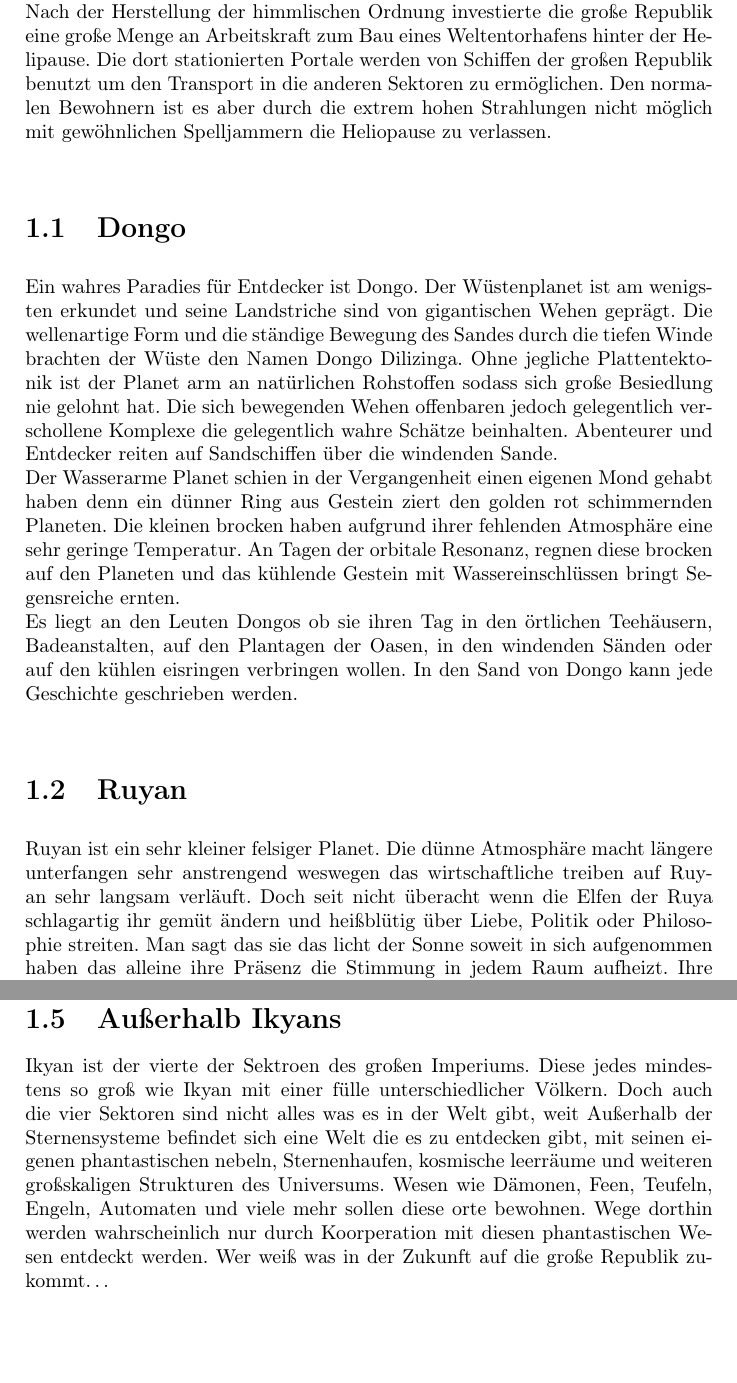
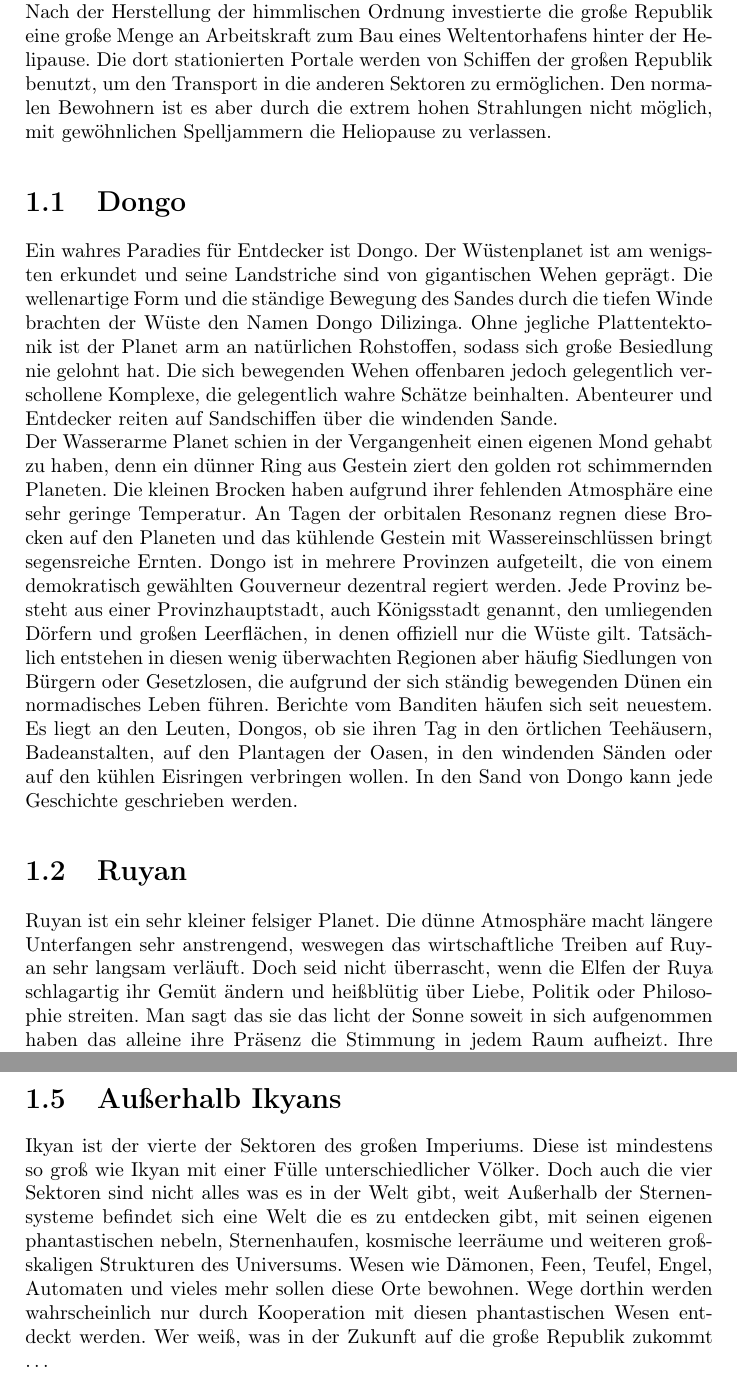
Before and after one commit to lohengrinRed/Rollenspielgruppe, a LaTeX book (DND/worldbuilding/sector.tex): two parts of pages 4 and 6 of 15, joined at a grey line, cut so that both start at the same text, the shorter picture padded with empty space. Compiled offline with pdfLaTeX.

Commit message:
Typos and Dongo Update
Update build-tex.yaml

test run

```diff
--- a/DND/worldbuilding/sector.tex
+++ b/DND/worldbuilding/sector.tex
@@ -19,16 +19,17 @@
 \tableofcontents
 
 \chapter{Ikyan: Der Tiefe Himmel}
-    Das was die Bewohner vom Ikyan die bekannte Welt nennen hat sich drastisch vor 150 Jahren geändert. Davor waren verteilt auf den 6 Planeten und ihren Monden eine handvoll von keinen Kolonien die von den verschiedenen Völkern bewohnt wurden. Besonders auf den inneren drei felsigen Planeten---Ruyan, Dongo, und Pulvar---gibt es besonders viele und unterschiedliche Kulturen die meistens von riesigen unurbaren landschaften getrennt werden. Einzig in den großen Städten leben die Völker Seite an Seite zusammen und üben sich in Diplomatie, Handel, und kulturellem Austausch. Die drei äußeren Planeten sind Gasriesen, es ist ohne besondere und sehr kostspielige vorbereitung nicht möglich diese Planeten zu besuchen. Jedoch haben diese viele Monde und kleinere Trabanten auf denen sich kleine Raumstationen befinden. Diese orte sind oft sehr isoliert und komunikation zu ihnen ist aufgrund der begrenzten Lichtgeschwindigkeit sehr langsam. Zwischen den verschiedenen Planeten wandeln gelegentlich zivile und kommerzielle raumschiffe, Spelljammer. Die durch Magie betriebenen Konstrukte sind das Herzstück der interplanetaren Reise. Hinter den Gasriesen---Arva, Veryan und Königsende--- befindet sich die Orthale Wolke. Eine riesige Spähre aus Asteroiden die im tiefen Himmel wandeln. Nur sehr wenige von diesen sind metallischer Natur da bei den niedrigen Temperaturen sogar Gase anfangen zu gefrieren. Die sporadisch vorkommenden, besonders wertvolle Gase haben die Zwerge dazu gebracht vor vielen Jahrhunderten in der Orthalen Wolke weltraumstationen zu bauen, sodass jetzt in Ikyan alle Zwerge in dieser lebensfeindlichen Region leben. Selten kommen Händler in zu den Planeten doch sie verweilen nicht lange.\\
-    Vor 150 Jahren jedoch erschien aber ohne vorwarnung ein großes Schlachtschiff im System. Die Winterrose stammt von der großen Republik, ein Staatenbund vor Tausend Jahren Ikyan besiedelt und aufgebaut hatte doch dann nach einem kataklysmischen Ereignis die Verbindung zu dem Sektor verlor. Nach einem wenige Wochen andauernden Krieges, war die gesamte Kontrolle über Ikyan in die Hand der großen Republik übergegangen. Da durch den schlagartigen Anstieg an Material- und Arbeitszeit-Abgaben gelegentlich öffentliches Ungehörsam aufflammt, wird durch eine starke Truppenpräsenz die öffentliche Ordnung geltend gemacht.\\
-    Nach der Herstellung der himmlischen Ordnung investierte die große Republik eine große Menge an Arbeitskraft zum Bau eines Weltentorhafens hinter der Helipause. Die dort stationierten Portale werden von Schiffen der großen Republik benutzt um den Transport in die anderen Sektoren zu ermöglichen. Den normalen Bewohnern ist es aber durch die extrem hohen Strahlungen nicht möglich mit gewöhnlichen Spelljammern die Heliopause zu verlassen.
+    Das, was die Bewohner vom Ikyan die bekannte Welt nennen, hat sich drastisch vor 150 Jahren geändert. Davor waren verteilt auf den 6 Planeten und ihren Monden eine handvoll von keinen Kolonien die von den verschiedenen Völkern bewohnt wurden. Besonders auf den inneren drei felsigen Planeten---Ruyan, Dongo, und Pulvar---gibt es besonders viele und unterschiedliche Kulturen die meistens von riesigen unurbaren landschaften getrennt werden. Einzig in den großen Städten leben die Völker Seite an Seite zusammen und üben sich in Diplomatie, Handel und kulturellem Austausch. Die drei äußeren Planeten sind Gasriesen, es ist ohne besondere und sehr kostspielige vorbereitung nicht möglich diese Planeten zu besuchen. Jedoch haben diese viele Monde und kleinere Trabanten, auf denen sich kleine Raumstationen befinden. Diese Orte sind oft sehr isoliert und Kommunikation zu ihnen ist aufgrund der begrenzten Lichtgeschwindigkeit sehr langsam. Zwischen den verschiedenen Planeten wandeln gelegentlich zivile und kommerzielle Raumschiffe, Spelljammer. Die durch Magie betriebenen Konstrukte sind das Herzstück der interplanetaren Reise. Hinter den Gasriesen---Arva, Veryan und Königsende--- befindet sich die Orthale Wolke. Eine riesige Sphäre aus Asteroiden, die im tiefen Himmel wandeln. Nur sehr wenige von diesen sind metallischer Natur, da bei den niedrigen Temperaturen sogar Gase anfangen zu gefrieren. Die sporadisch vorkommenden, besonders wertvollen Gase haben die Zwerge dazu gebracht, vor vielen Jahrhunderten in der Orthalen-Wolke Weltraumstationen zu bauen, sodass jetzt in Ikyan alle Zwerge in dieser lebensfeindlichen Region leben. Selten kommen Händler in zu den Planeten doch sie verweilen nicht lange.\\
+    Vor 150 Jahren jedoch erschien aber ohne Vorwarnung ein großes Schlachtschiff im System. Die Winterrose stammt von der großen Republik, ein Staatenbund vor Tausend Jahren Ikyan besiedelt und aufgebaut hatte doch dann nach einem kataklysmischen Ereignis die Verbindung zu dem Sektor verlor. Nach einem wenigen Wochen andauerndem Krieg war die gesamte Kontrolle über Ikyan in die Hand der großen Republik übergegangen. Da durch den schlagartigen Anstieg an Material- und Arbeitszeit-Abgaben gelegentlich öffentliches Ungehörsam aufflammt, wird durch eine starke Truppenpräsenz die öffentliche Ordnung geltend gemacht.\\
+    Nach der Herstellung der himmlischen Ordnung investierte die große Republik eine große Menge an Arbeitskraft zum Bau eines Weltentorhafens hinter der Helipause. Die dort stationierten Portale werden von Schiffen der großen Republik benutzt, um den Transport in die anderen Sektoren zu ermöglichen. Den normalen Bewohnern ist es aber durch die extrem hohen Strahlungen nicht möglich, mit gewöhnlichen Spelljammern die Heliopause zu verlassen.
 
 \section{Dongo}
-    Ein wahres Paradies für Entdecker ist Dongo. Der Wüstenplanet ist am wenigsten erkundet und seine Landstriche sind von gigantischen Wehen geprägt. Die wellenartige Form und die ständige Bewegung des Sandes durch die tiefen Winde brachten der Wüste den Namen Dongo Dilizinga. Ohne jegliche Plattentektonik ist der Planet arm an natürlichen Rohstoffen sodass sich große Besiedlung nie gelohnt hat. Die sich bewegenden Wehen offenbaren jedoch gelegentlich verschollene Komplexe die gelegentlich wahre Schätze beinhalten. Abenteurer und Entdecker reiten auf Sandschiffen über die windenden Sande.\\
-    Der Wasserarme Planet schien in der Vergangenheit einen eigenen Mond gehabt haben denn ein dünner Ring aus Gestein ziert den golden rot schimmernden Planeten. Die kleinen brocken haben aufgrund ihrer fehlenden Atmosphäre eine sehr geringe Temperatur. An Tagen der orbitale Resonanz, regnen diese brocken auf den Planeten und das kühlende Gestein mit Wassereinschlüssen bringt Segensreiche ernten.\\
-    Es liegt an den Leuten Dongos ob sie ihren Tag in den örtlichen Teehäusern, Badeanstalten, auf den Plantagen der Oasen, in den windenden Sänden oder auf den kühlen eisringen verbringen wollen. In den Sand von Dongo kann jede Geschichte geschrieben werden.
+    Ein wahres Paradies für Entdecker ist Dongo. Der Wüstenplanet ist am wenigsten erkundet und seine Landstriche sind von gigantischen Wehen geprägt. Die wellenartige Form und die ständige Bewegung des Sandes durch die tiefen Winde brachten der Wüste den Namen Dongo Dilizinga. Ohne jegliche Plattentektonik ist der Planet arm an natürlichen Rohstoffen, sodass sich große Besiedlung nie gelohnt hat. Die sich bewegenden Wehen offenbaren jedoch gelegentlich verschollene Komplexe, die gelegentlich wahre Schätze beinhalten. Abenteurer und Entdecker reiten auf Sandschiffen über die windenden Sande.\\
+    Der Wasserarme Planet schien in der Vergangenheit einen eigenen Mond gehabt zu haben, denn ein dünner Ring aus Gestein ziert den golden rot schimmernden Planeten. Die kleinen Brocken haben aufgrund ihrer fehlenden Atmosphäre eine sehr geringe Temperatur. An Tagen der orbitalen Resonanz regnen diese Brocken auf den Planeten und das kühlende Gestein mit Wassereinschlüssen bringt segensreiche Ernten.
+    Dongo ist in mehrere Provinzen aufgeteilt, die von einem demokratisch gewählten Gouverneur dezentral regiert werden. Jede Provinz besteht aus einer Provinzhauptstadt, auch Königsstadt genannt, den umliegenden Dörfern und großen Leerflächen, in denen offiziell nur die Wüste gilt. Tatsächlich entstehen in diesen wenig überwachten Regionen aber häufig Siedlungen von Bürgern oder Gesetzlosen, die aufgrund der sich ständig bewegenden Dünen ein normadisches Leben führen. Berichte vom Banditen häufen sich seit neuestem.
+    Es liegt an den Leuten, Dongos, ob sie ihren Tag in den örtlichen Teehäusern, Badeanstalten, auf den Plantagen der Oasen, in den windenden Sänden oder auf den kühlen Eisringen verbringen wollen. In den Sand von Dongo kann jede Geschichte geschrieben werden.
 
   \section{Ruyan}
-    Ruyan ist ein sehr kleiner felsiger Planet. Die dünne Atmosphäre macht längere unterfangen sehr anstrengend weswegen das wirtschaftliche treiben auf Ruyan sehr langsam verläuft. Doch seit nicht überacht wenn die Elfen der Ruya schlagartig ihr gemüt ändern und heißblütig über Liebe, Politik oder Philosophie streiten. Man sagt das sie das licht der Sonne soweit in sich aufgenommen haben das alleine ihre Präsenz die Stimmung in jedem Raum aufheizt. Ihre reiche Kultur voll von Musik, Tanz, und Kunst macht sie zu den besten Handwerkern Ikyan---falls man sie dazu überredet bekommt ein solches unterfangen anzufangen. Eine Muse ist natürlich Pflicht für ein ruyanisches Meisterwerk\dots\\
+    Ruyan ist ein sehr kleiner felsiger Planet. Die dünne Atmosphäre macht längere Unterfangen sehr anstrengend, weswegen das wirtschaftliche Treiben auf Ruyan sehr langsam verläuft. Doch seid nicht überrascht, wenn die Elfen der Ruya schlagartig ihr Gemüt ändern und heißblütig über Liebe, Politik oder Philosophie streiten. Man sagt das sie das licht der Sonne soweit in sich aufgenommen haben das alleine ihre Präsenz die Stimmung in jedem Raum aufheizt. Ihre reiche Kultur voll von Musik, Tanz, und Kunst macht sie zu den besten Handwerkern Ikyan---falls man sie dazu überredet bekommt ein solches unterfangen anzufangen. Eine Muse ist natürlich Pflicht für ein ruyanisches Meisterwerk\dots\\
 
    \section{Pulvar}
@@ -42,6 +43,6 @@
 
   \section{Außerhalb Ikyans}
-    Ikyan ist der vierte der Sektroen des großen Imperiums. Diese jedes mindestens so groß wie Ikyan mit einer fülle unterschiedlicher Völkern. Doch auch die vier Sektoren sind nicht alles was es in der Welt gibt, weit Außerhalb der Sternensysteme befindet sich eine Welt die es zu entdecken gibt, mit seinen eigenen phantastischen nebeln, Sternenhaufen, kosmische leerräume und weiteren großskaligen Strukturen des Universums. Wesen wie Dämonen, Feen, Teufeln, Engeln, Automaten und viele mehr sollen diese orte bewohnen. Wege dorthin werden wahrscheinlich nur durch Koorperation mit diesen phantastischen Wesen entdeckt werden. Wer weiß was in der Zukunft auf die große Republik zukommt\dots
+    Ikyan ist der vierte der Sektoren des großen Imperiums. Diese ist mindestens so groß wie Ikyan mit einer Fülle unterschiedlicher Völker. Doch auch die vier Sektoren sind nicht alles was es in der Welt gibt, weit Außerhalb der Sternensysteme befindet sich eine Welt die es zu entdecken gibt, mit seinen eigenen phantastischen nebeln, Sternenhaufen, kosmische leerräume und weiteren großskaligen Strukturen des Universums. Wesen wie Dämonen, Feen, Teufel, Engel, Automaten und vieles mehr sollen diese Orte bewohnen. Wege dorthin werden wahrscheinlich nur durch Kooperation mit diesen phantastischen Wesen entdeckt werden. Wer weiß, was in der Zukunft auf die große Republik zukommt \dots
 
 \chapter{Ilamba: Der stürmische Sektor}
 
```
Also changed, not shown: .github/workflows/build-tex.yaml (+2 -0 lines), DND/worldbuilding/sector.tex (6 more changed lines).
